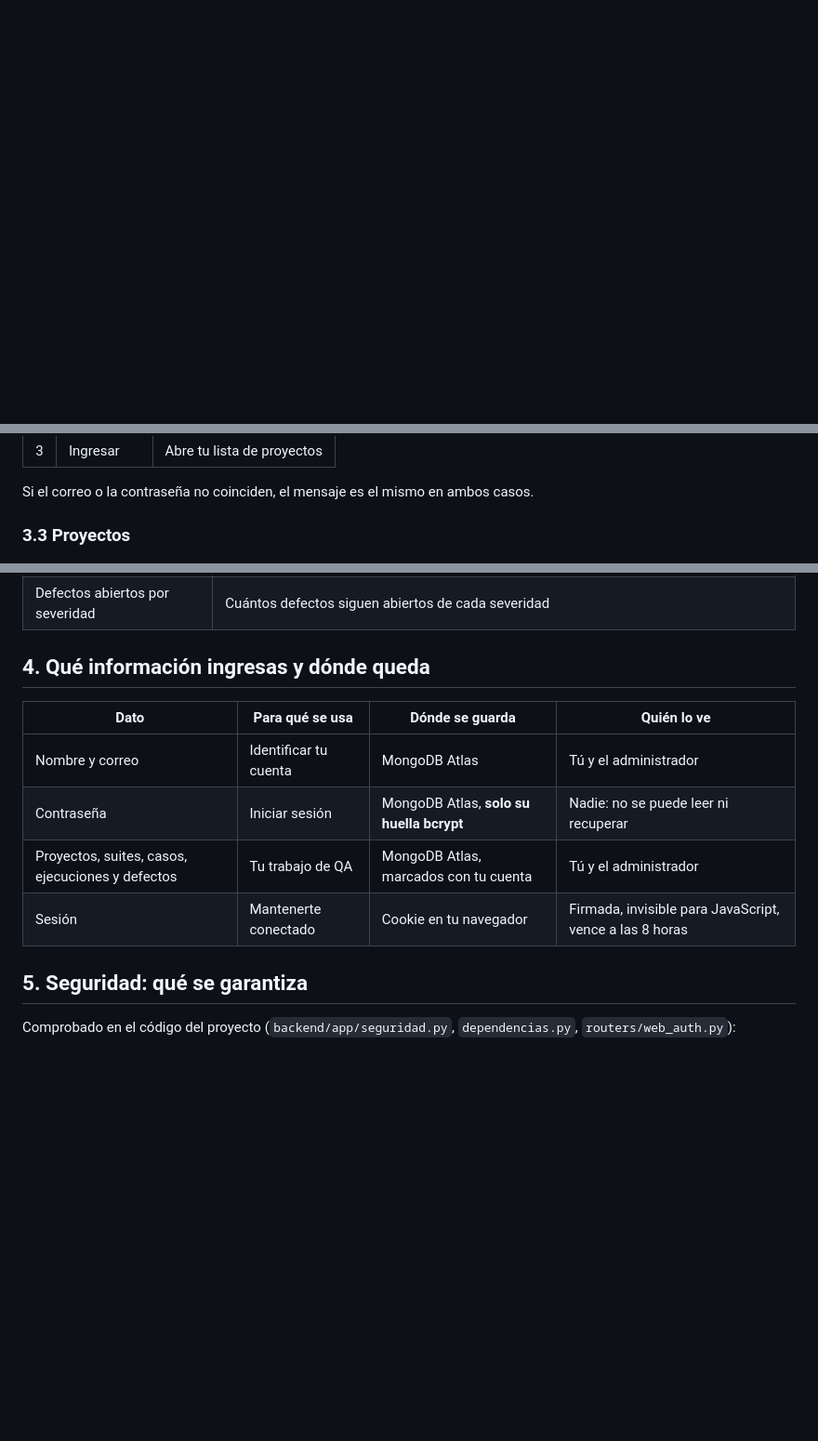
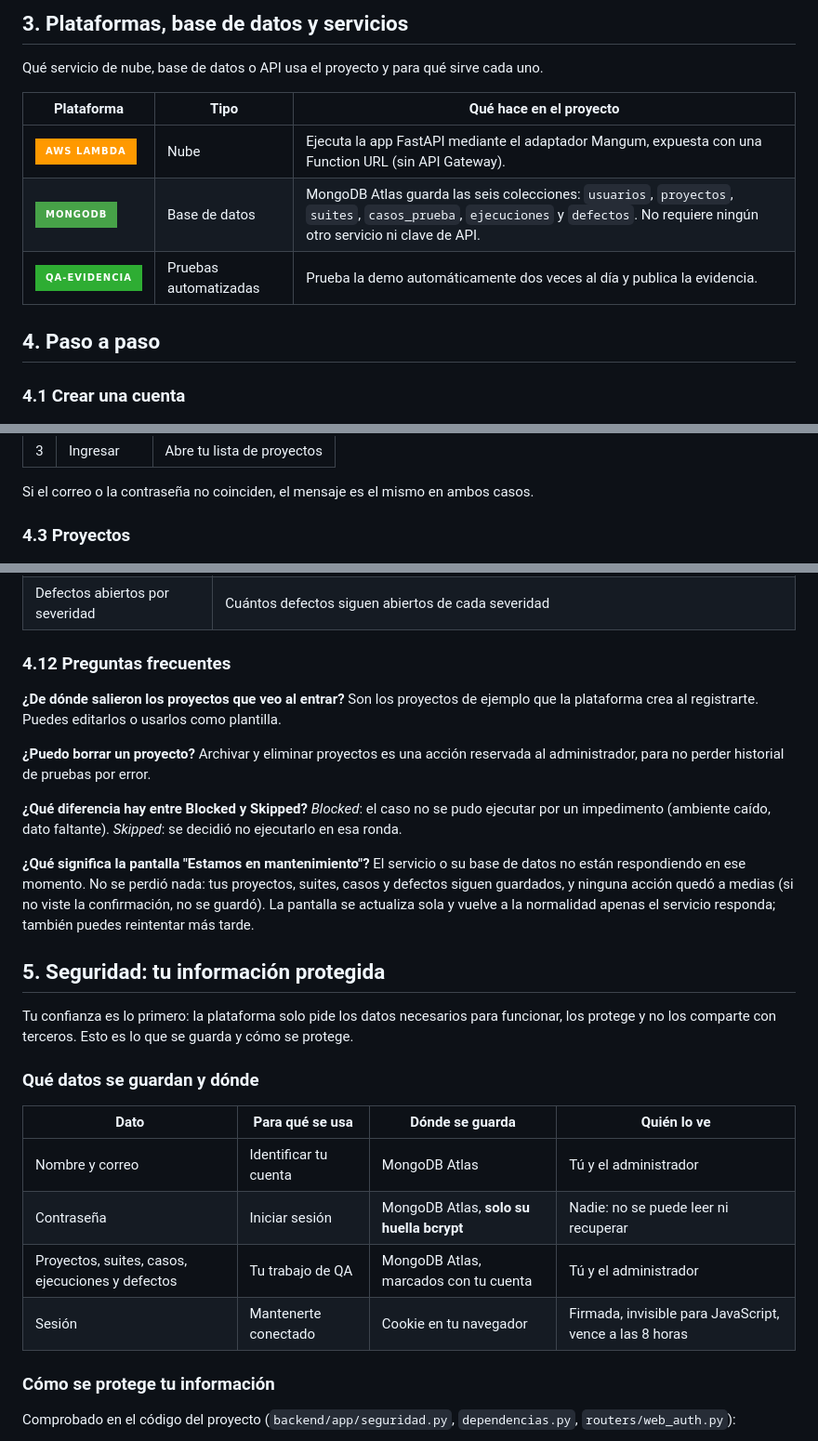
Before and after one commit to lariasca1994/gestor-casos-qa, a Markdown page: docs/MANUAL.md, 3 parts joined by grey strips. Shown at 93% size. GitHub-like rendering; badges without logos; blank space fills up the shorter version.

```diff
--- a/docs/MANUAL.md
+++ b/docs/MANUAL.md
@@ -40,3 +71,16 @@ cobertura en un tablero.
+## 3. Plataformas, base de datos y servicios
+
+Qué servicio de nube, base de datos o API usa el proyecto y para qué sirve cada uno.
+
+| Plataforma | Tipo | Qué hace en el proyecto |
+|---|---|---|
+| ![AWS Lambda](https://img.shields.io/badge/AWS_Lambda-FF9900?style=for-the-badge&logo=awslambda&logoColor=white) | Nube | Ejecuta la app FastAPI mediante el adaptador Mangum, expuesta con una Function URL (sin API Gateway). |
+| ![MongoDB](https://img.shields.io/badge/MongoDB-47A248?style=for-the-badge&logo=mongodb&logoColor=white) | Base de datos | MongoDB Atlas guarda las seis colecciones: `usuarios`, `proyectos`, `suites`, `casos_prueba`, `ejecuciones` y `defectos`. No requiere ningún otro servicio ni clave de API. |
+| ![qa-evidencia](https://img.shields.io/badge/qa--evidencia-2EAD33?style=for-the-badge&logo=playwright&logoColor=white) | Pruebas automatizadas | Prueba la demo automáticamente dos veces al día y publica la evidencia. |
+
+## 4. Paso a paso
+
+### 4.1 Crear una cuenta
 
 ![Formulario de registro con sus campos numerados](img/manual/01-registro.png)
 
@@ -63,7 +107,7 @@ formulario.
 
 Si el correo o la contraseña no coinciden, el mensaje es el mismo en ambos casos.
 
-### 3.3 Proyectos
+### 4.3 Proyectos
 
 ![Lista de proyectos](img/manual/03-proyectos.png)
 
@@ -161,7 +205,24 @@ En **Defectos** cambias el estado de cada uno: **Abierto**, **En progreso** o **
 | Cobertura por suite | El mismo detalle, suite por suite |
 | Defectos abiertos por severidad | Cuántos defectos siguen abiertos de cada severidad |
 
-## 4. Qué información ingresas y dónde queda
+### 4.12 Preguntas frecuentes
+
+**¿De dónde salieron los proyectos que veo al entrar?** Son los proyectos de ejemplo que la
+plataforma crea al registrarte. Puedes editarlos o usarlos como plantilla.
+
+**¿Puedo borrar un proyecto?** Archivar y eliminar proyectos es una acción reservada al
+administrador, para no perder historial de pruebas por error.
+
+**¿Qué diferencia hay entre Blocked y Skipped?** *Blocked*: el caso no se pudo ejecutar por un
+impedimento (ambiente caído, dato faltante). *Skipped*: se decidió no ejecutarlo en esa ronda.
+
+**¿Qué significa la pantalla "Estamos en mantenimiento"?** El servicio o su base de datos no están respondiendo en ese momento. No se perdió nada: tus proyectos, suites, casos y defectos siguen guardados, y ninguna acción quedó a medias (si no viste la confirmación, no se guardó). La pantalla se actualiza sola y vuelve a la normalidad apenas el servicio responda; también puedes reintentar más tarde.
+
+## 5. Seguridad: tu información protegida
+
+Tu confianza es lo primero: la plataforma solo pide los datos necesarios para funcionar, los protege y no los comparte con terceros. Esto es lo que se guarda y cómo se protege.
+
+### Qué datos se guardan y dónde
 
 | Dato | Para qué se usa | Dónde se guarda | Quién lo ve |
 |---|---|---|---|
@@ -170,7 +231,7 @@ En **Defectos** cambias el estado de cada uno: **Abierto**, **En progreso** o **
 | Proyectos, suites, casos, ejecuciones y defectos | Tu trabajo de QA | MongoDB Atlas, marcados con tu cuenta | Tú y el administrador |
 | Sesión | Mantenerte conectado | Cookie en tu navegador | Firmada, invisible para JavaScript, vence a las 8 horas |
 
-## 5. Seguridad: qué se garantiza
+### Cómo se protege tu información
 
 Comprobado en el código del proyecto (`backend/app/seguridad.py`, `dependencias.py`,
 `routers/web_auth.py`):
```
Also changed, not shown: other parts of docs/MANUAL.md (+54 -38 lines).
